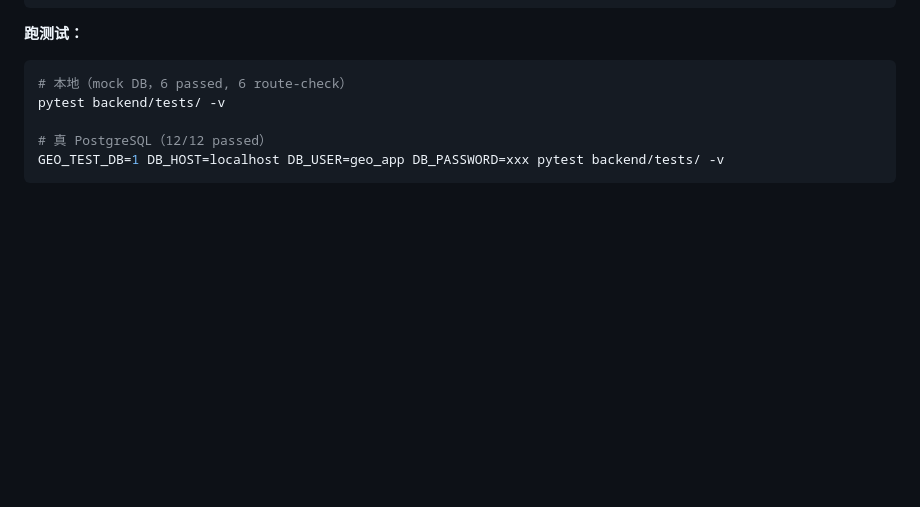
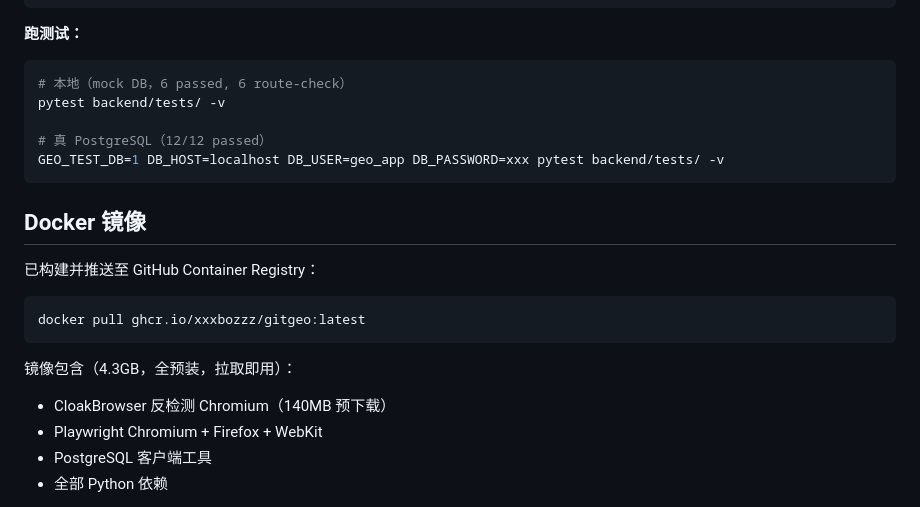
Before and after one commit to xxxbozzz/gitgeo, a Markdown page: README.md, the part around one of its changes. Drawn GitHub-style; blank space fills up the shorter version.

````diff
--- a/README.md
+++ b/README.md
@@ -124,3 +124,17 @@ pytest backend/tests/ -v
 GEO_TEST_DB=1 DB_HOST=localhost DB_USER=geo_app DB_PASSWORD=xxx pytest backend/tests/ -v
 ```
 
+## Docker 镜像
+
+已构建并推送至 GitHub Container Registry：
+
+```bash
+docker pull ghcr.io/xxxbozzz/gitgeo:latest
+```
+
+镜像包含（4.3GB，全预装，拉取即用）：
+- CloakBrowser 反检测 Chromium（140MB 预下载）
+- Playwright Chromium + Firefox + WebKit
+- PostgreSQL 客户端工具
+- 全部 Python 依赖
+
````
Also changed, not shown: other parts of README.md (+27 -0 lines).
